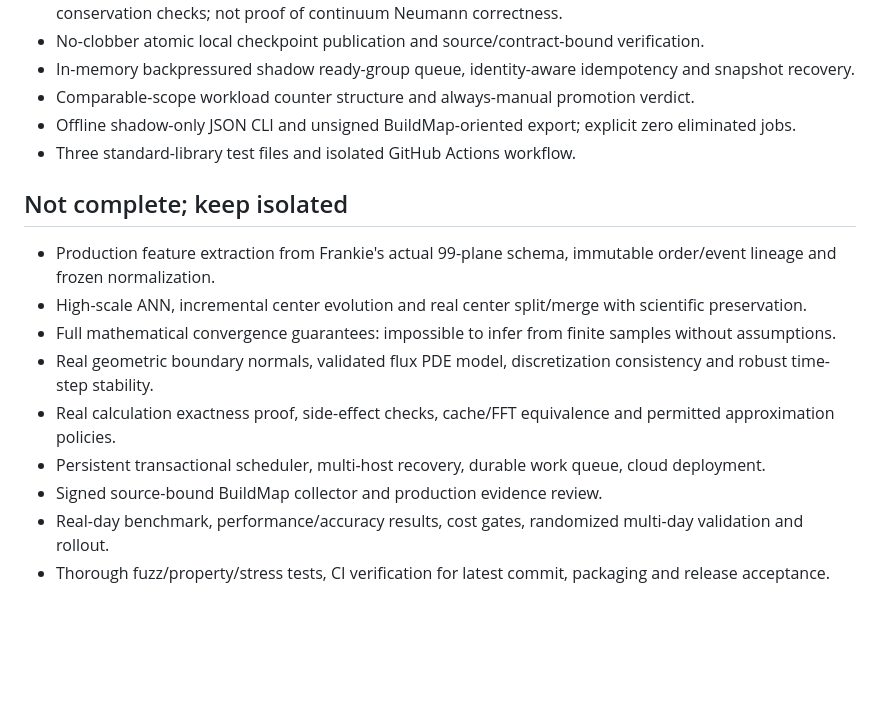
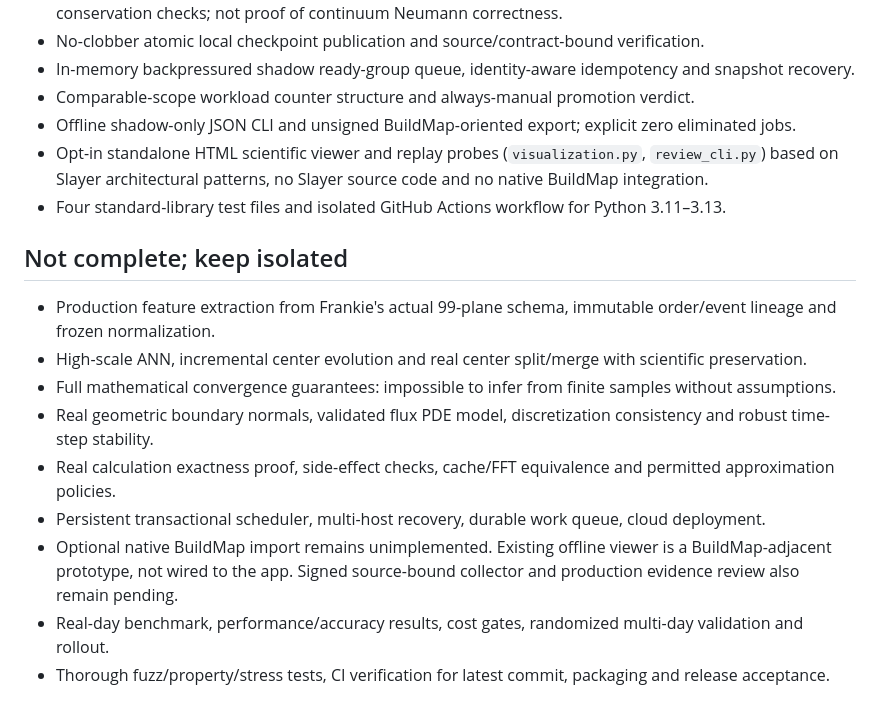
Before and after one commit to DavisAI1974/BuildMap, a Markdown page: docs/ADAPTIVE_LOCALITY_IMPLEMENTATION_STATUS_20261108.md, the part around the change. GitHub-like rendering; blank space fills up the shorter version.

Commit message:
docs: reconcile standalone status with offline Slayer-inspired viewer

```diff
--- a/docs/ADAPTIVE_LOCALITY_IMPLEMENTATION_STATUS_20261108.md
+++ b/docs/ADAPTIVE_LOCALITY_IMPLEMENTATION_STATUS_20261108.md
@@ -15,7 +15,8 @@ Intent: build in isolation; **do not connect to Frankie, AWS, BuildMap runtime,
 - In-memory backpressured shadow ready-group queue, identity-aware idempotency and snapshot recovery.
 - Comparable-scope workload counter structure and always-manual promotion verdict.
 - Offline shadow-only JSON CLI and unsigned BuildMap-oriented export; explicit zero eliminated jobs.
-- Three standard-library test files and isolated GitHub Actions workflow.
+- Opt-in standalone HTML scientific viewer and replay probes (`visualization.py`, `review_cli.py`) based on Slayer architectural patterns, no Slayer source code and no native BuildMap integration.
+- Four standard-library test files and isolated GitHub Actions workflow for Python 3.11–3.13.
 
 ## Not complete; keep isolated
 - Production feature extraction from Frankie's actual 99-plane schema, immutable order/event lineage and frozen normalization.
@@ -24,7 +25,7 @@ Intent: build in isolation; **do not connect to Frankie, AWS, BuildMap runtime,
 - Real geometric boundary normals, validated flux PDE model, discretization consistency and robust time-step stability.
 - Real calculation exactness proof, side-effect checks, cache/FFT equivalence and permitted approximation policies.
 - Persistent transactional scheduler, multi-host recovery, durable work queue, cloud deployment.
-- Signed source-bound BuildMap collector and production evidence review.
+- Optional native BuildMap import remains unimplemented. Existing offline viewer is a BuildMap-adjacent prototype, not wired to the app. Signed source-bound collector and production evidence review also remain pending.
 - Real-day benchmark, performance/accuracy results, cost gates, randomized multi-day validation and rollout.
 - Thorough fuzz/property/stress tests, CI verification for latest commit, packaging and release acceptance.
 
```
